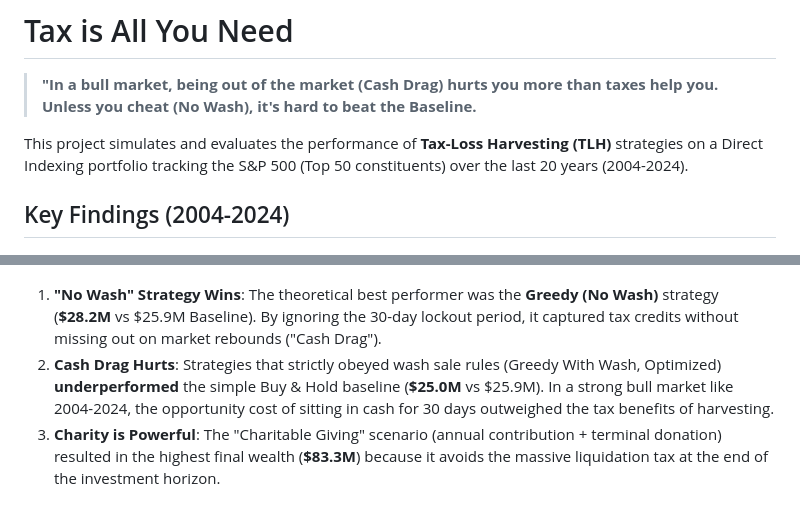
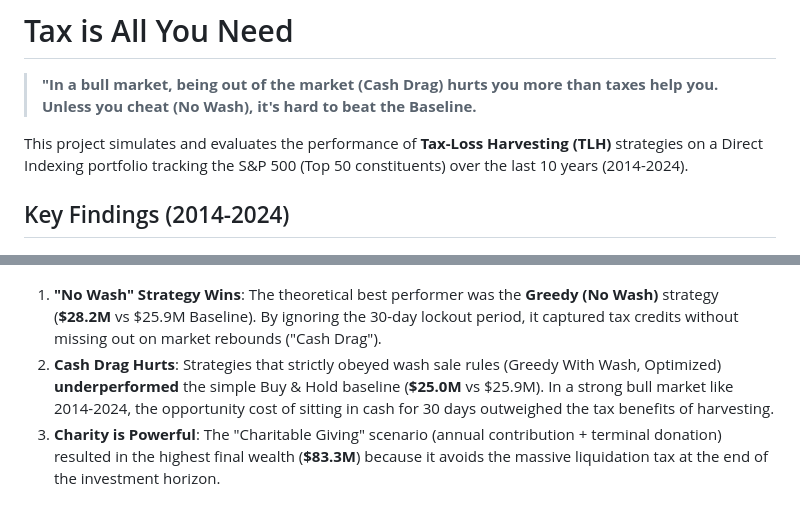
Before and after one commit to harrodyuan/tax-loss-harvesting-engine, a Markdown page: README.md, 2 parts joined by grey strips. GitHub-like rendering.

Commit message:
Update README to correctly state 10-year horizon (2014-2024)

```diff
--- a/README.md
+++ b/README.md
@@ -15,14 +15,14 @@
 
 > **"In a bull market, being out of the market (Cash Drag) hurts you more than taxes help you. Unless you cheat (No Wash), it's hard to beat the Baseline.**
 
-This project simulates and evaluates the performance of **Tax-Loss Harvesting (TLH)** strategies on a Direct Indexing portfolio tracking the S&P 500 (Top 50 constituents) over the last 20 years (2004-2024).
+This project simulates and evaluates the performance of **Tax-Loss Harvesting (TLH)** strategies on a Direct Indexing portfolio tracking the S&P 500 (Top 50 constituents) over the last 10 years (2014-2024).
 
-##  Key Findings (2004-2024)
+##  Key Findings (2014-2024)
 
 ![Wealth Curve](images/wealth_curves_wealth_over_time_-_income_withdrawal.png)
 
 1.  **"No Wash" Strategy Wins**: The theoretical best performer was the **Greedy (No Wash)** strategy (**$28.2M** vs $25.9M Baseline). By ignoring the 30-day lockout period, it captured tax credits without missing out on market rebounds ("Cash Drag").
-2.  **Cash Drag Hurts**: Strategies that strictly obeyed wash sale rules (Greedy With Wash, Optimized) **underperformed** the simple Buy & Hold baseline (**$25.0M** vs $25.9M). In a strong bull market like 2004-2024, the opportunity cost of sitting in cash for 30 days outweighed the tax benefits of harvesting.
+2.  **Cash Drag Hurts**: Strategies that strictly obeyed wash sale rules (Greedy With Wash, Optimized) **underperformed** the simple Buy & Hold baseline (**$25.0M** vs $25.9M). In a strong bull market like 2014-2024, the opportunity cost of sitting in cash for 30 days outweighed the tax benefits of harvesting.
 3.  **Charity is Powerful**: The "Charitable Giving" scenario (annual contribution + terminal donation) resulted in the highest final wealth (**$83.3M**) because it avoids the massive liquidation tax at the end of the investment horizon.
 
 ##  Terminal Demo
```
